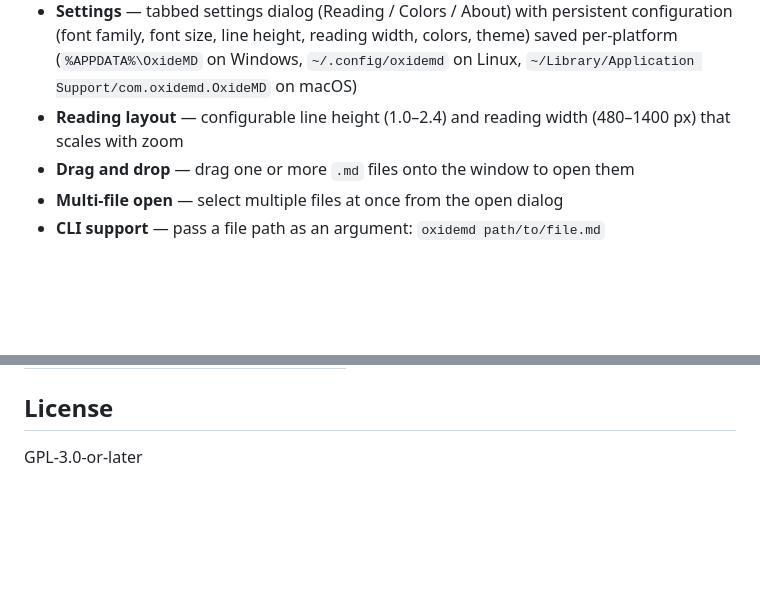
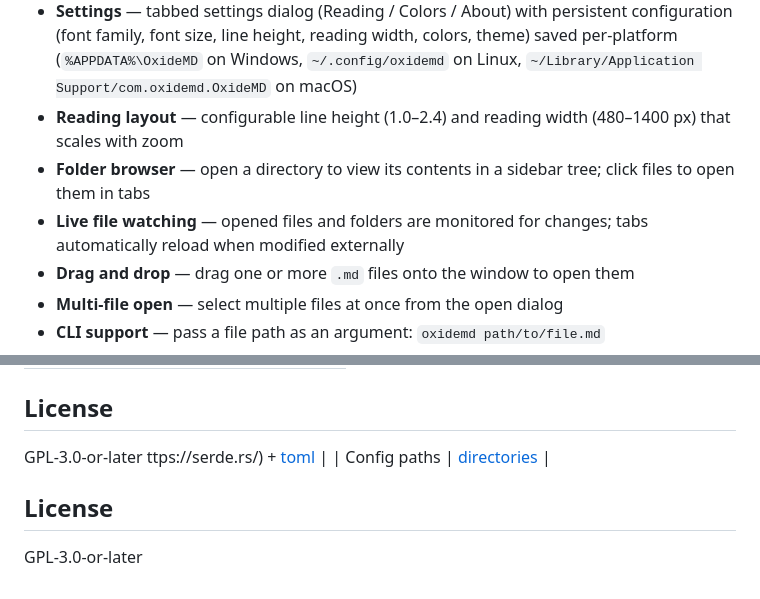
Before and after one commit to FenrirTheGray/OxideMD, a Markdown page: README.md, 2 parts joined by grey strips. Rendered like a GitHub page; blank space fills up the shorter version.

Commit message:
docs: update changelog and readme for 2.0.0

```diff
--- a/README.md
+++ b/README.md
@@ -14,6 +14,8 @@ A lightweight, cross-platform, read-only Markdown viewer written in Rust using [
 - **Custom fonts** — install `.ttf`/`.otf`/`.woff`/`.woff2` font files from the settings font dropdown; fonts are stored in the OxideMD config folder and persist across sessions
 - **Settings** — tabbed settings dialog (Reading / Colors / About) with persistent configuration (font family, font size, line height, reading width, colors, theme) saved per-platform (`%APPDATA%\OxideMD` on Windows, `~/.config/oxidemd` on Linux, `~/Library/Application Support/com.oxidemd.OxideMD` on macOS)
 - **Reading layout** — configurable line height (1.0–2.4) and reading width (480–1400 px) that scales with zoom
+- **Folder browser** — open a directory to view its contents in a sidebar tree; click files to open them in tabs
+- **Live file watching** — opened files and folders are monitored for changes; tabs automatically reload when modified externally
 - **Drag and drop** — drag one or more `.md` files onto the window to open them
 - **Multi-file open** — select multiple files at once from the open dialog
 - **CLI support** — pass a file path as an argument: `oxidemd path/to/file.md`
@@ -130,3 +132,9 @@ OxideMD/
 ## License
 
 GPL-3.0-or-later
+ttps://serde.rs/) + [toml](https://crates.io/crates/toml) |
+| Config paths        | [directories](https://crates.io/crates/directories)                |
+
+## License
+
+GPL-3.0-or-later
```
Also changed, not shown: CHANGELOG.md (+19 -0 lines).
